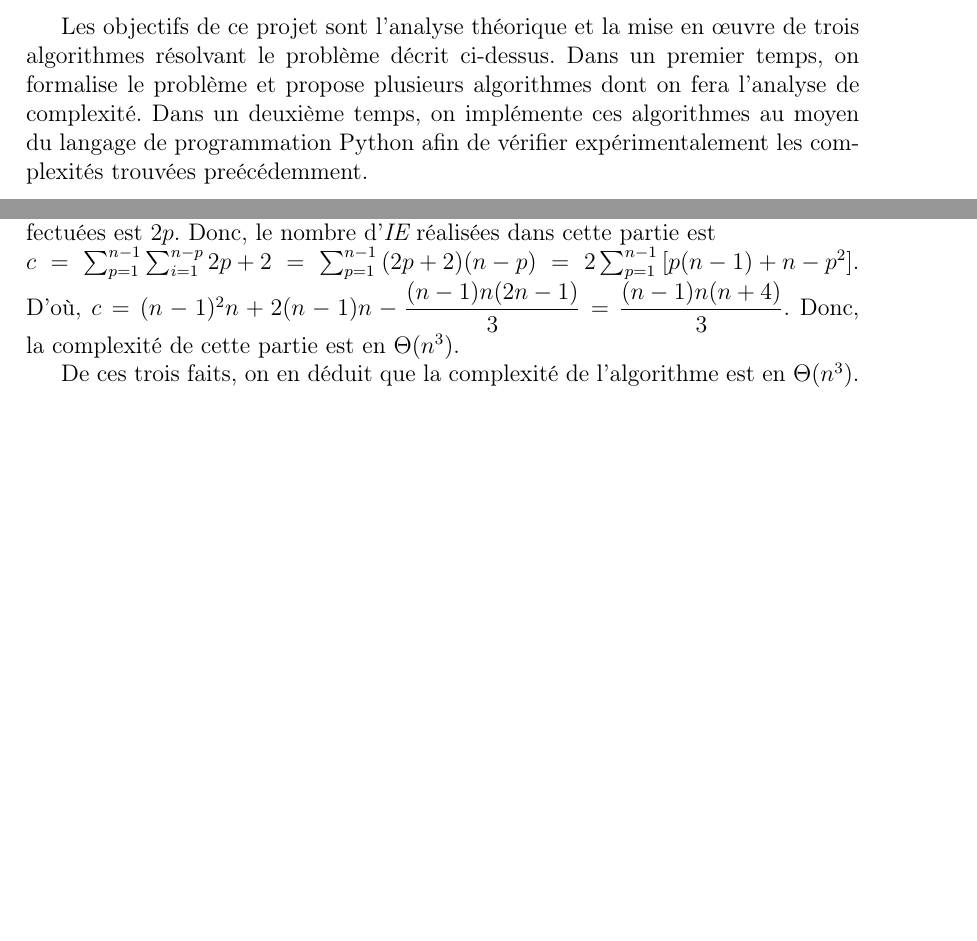
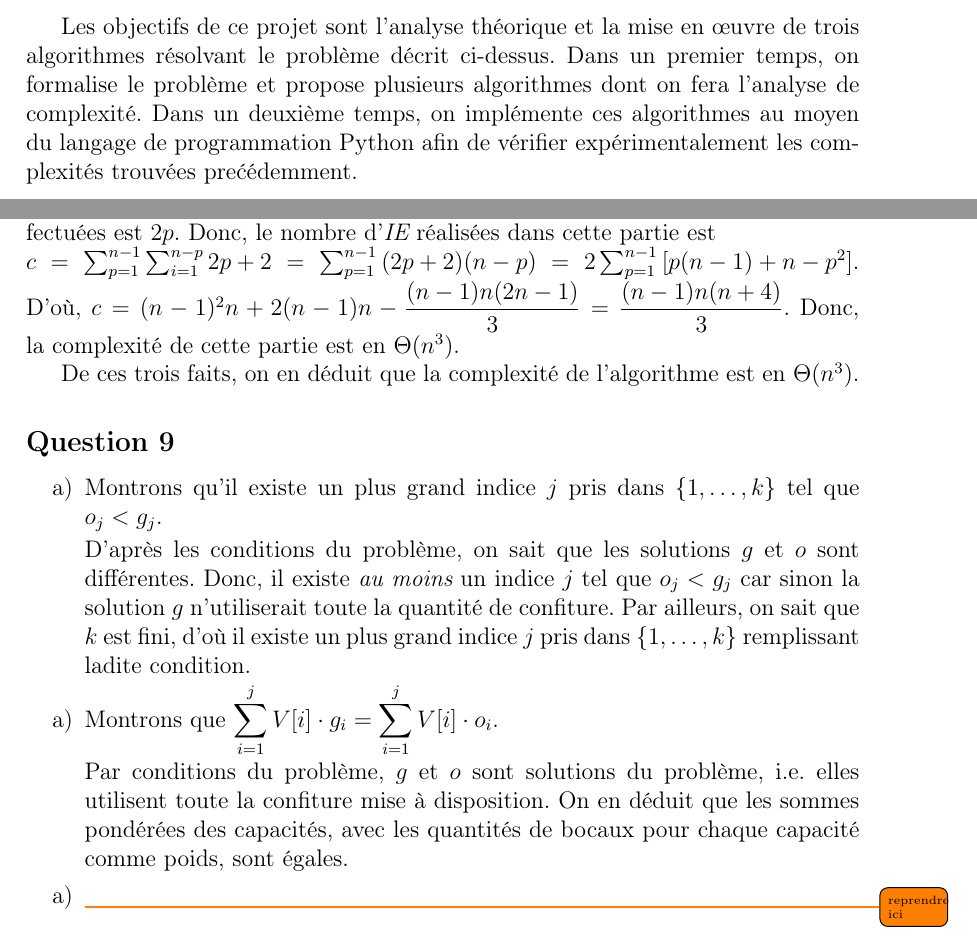
Before and after one commit to angelo-ortiz/Confitures, a LaTeX document (report/Confitures.tex): two parts of pages 3 and 11 of 16, joined at a grey line, cut so that both start at the same text, the shorter picture padded with empty space. Compiled offline with pdfLaTeX.

Commit message:
Beginning greedy alg

```diff
--- a/report/Confitures.tex
+++ b/report/Confitures.tex
@@ -114,7 +114,7 @@ Notre objectif est de remplir le moins possible de bocaux et qu'ils soient tous
 le but est de d\'eterminer le nombre minimum de bocaux tels que la somme de leurs capacit\'es est \'egale \`a $S$. On cherche donc \`a retourner un couple $(n,A)$, o\`u $n$ est le nombre de bocaux utiilis\'es et $A$ est un tableau de taille $k$ tel que $A[i]$ repr\'esente le nombre de bocaux de capacit\'e $V[i]$ \`a remplir au complet. On a ainsi que $n = \sum_{i=1}^{k} A[i]$.
 
 \bigskip
-Les objectifs de ce projet sont l'analyse th\'eorique et la mise en \oe uvre de trois algorithmes r\'esolvant le probl\`eme d\'ecrit ci-dessus. Dans un premier temps, on formalise le probl\`eme et propose plusieurs algorithmes dont on fera l'analyse de complexit\'e. Dans un deuxi\`eme temps, on impl\'emente ces algorithmes au moyen du langage de programmation Python afin de v\'erifier exp\'erimentalement les complexit\'es trouv\'ees pre\'ec\'edemment.
+Les objectifs de ce projet sont l'analyse th\'eorique et la mise en \oe uvre de trois algorithmes r\'esolvant le probl\`eme d\'ecrit ci-dessus. Dans un premier temps, on formalise le probl\`eme et propose plusieurs algorithmes dont on fera l'analyse de complexit\'e. Dans un deuxi\`eme temps, on impl\'emente ces algorithmes au moyen du langage de programmation Python afin de v\'erifier exp\'erimentalement les complexit\'es trouv\'ees pre\'c\'edemment.
 
 \newpage
 \part{Partie th\'eorique}
@@ -457,7 +457,21 @@ Puis, la premi\`ere boucle \texttt{for} est effectu\'ee \( n-1 \) fois et \`a ch
 Finalement, on effectue deux boucles l'une \`a l'int\'erieur de l'autre. La boucle imbriqu\'ee consiste en le calcul du maximum de deux expressions. Les op\'erations arithm\'etiques n'\'etant pas d'instructions repr\'esentatives, la premi\`ere d'entre elles comprend deux {\itshape IE}. En ce qui concerne le deuxi\`eme argument, le nombre d'{\itshape IE} effectu\'ees est \( 2p \). Donc, le nombre d'{\itshape IE} r\'ealis\'ees dans cette partie est \( \\c = \sum_{p=1}^{n-1}\sum_{i=1}^{n-p}{2p+2} = \sum_{p=1}^{n-1}{(2p+2)(n-p)} = 2\sum_{p=1}^{n-1}{[p(n-1)+n-p^2]} \). D'o\`u, \( c = (n-1)^2n + 2(n-1)n - \dfrac{(n-1)n(2n-1)}{3} = \dfrac{(n-1)n(n+4)}{3} \). Donc, la complexit\'e de cette partie est en $\Theta(n^3)$.
 
 De ces trois faits, on en d\'eduit que la complexit\'e de l'algorithme est en $\Theta(n^3)$.
-%Le co\^ut en temps d'ex\'ecution du calcul de l
+
+\subsection*{Question 9}
+\begin{itemize}[a)]
+ \item Montrons qu'il existe un plus grand indice $j$ pris dans $\{1,\dotsc,k\}$ tel que $o_j < g_j$.
+
+ D'apr\`es les conditions du probl\`eme, on sait que les solutions $g$ et $o$ sont diff\'erentes. Donc, il existe {\itshape au moins} un indice $j$ tel que $o_j < g_j$ car sinon la solution $g$ n'utiliserait toute la quantit\'e de confiture. Par ailleurs, on sait que $k$ est fini, d'o\`u il existe un plus grand indice $j$ pris dans $\{1,\dotsc,k\}$ remplissant ladite condition.
+
+ \item Montrons que \( \displaystyle\sum_{i=1}^{j} V[i]\cdot g_i = \displaystyle\sum_{i=1}^{j} V[i]\cdot o_i\).
+
+ Par conditions du probl\`eme, $g$ et $o$ sont solutions du probl\`eme, i.e.\ elles utilisent toute la confiture mise \`a disposition. On en d\'eduit que les sommes pond\'er\'ees des capacit\'es, avec les quantit\'es de bocaux pour chaque capacit\'e comme poids, sont \'egales.
+
+ \item \todo{reprendre ici}
+\end{itemize}
+
+
 
 \newpage
 \part{Mise en \oe uvre}
```
Also changed, not shown: report/Confitures.pdf.
